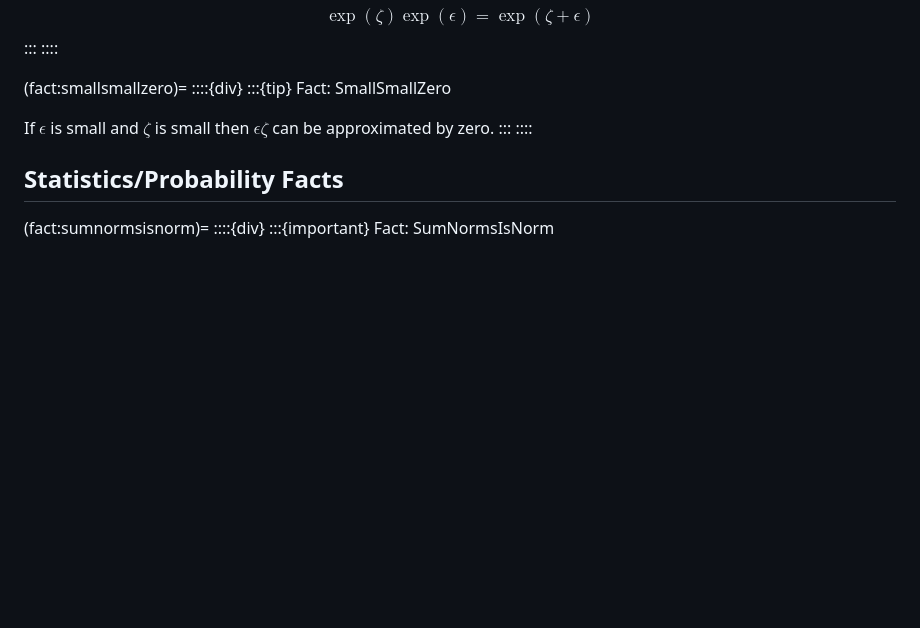
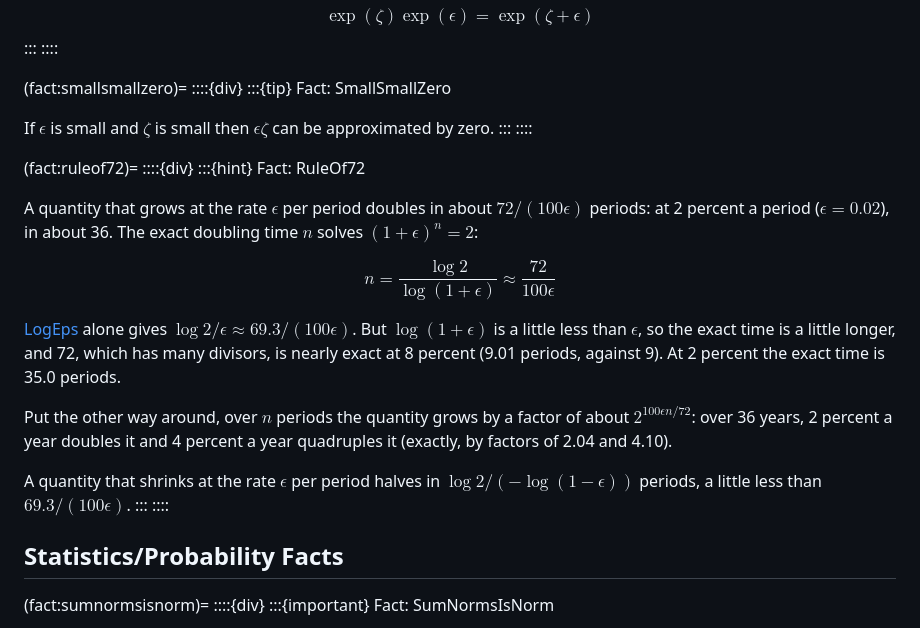
Before and after one commit to intertemporal-choice/intertemporal-choice.github.io, a Markdown page: content/numerical/MathFactsList.md, the part around the change. Drawn GitHub-style; blank space fills up the shorter version.

Commit message:
Math Facts: the rule of 72
Chris, 2026-10-26: "add a MathFact with "the rule of 72" -- see the wikipedia entry on it",
and 2026-10-27: "do ... the rule of 72". A hint box, RuleOf72, at the end of the 'Small' Number
Approximations: the doubling time, why 72 rather than LogEps's 69.3, the rule turned around
(a factor of about 2^(100 eps n/72) over n periods: over 36 years, 2 percent a year doubles and 4
percent quadruples), and the half-life of a quantity that shrinks.

Claude-Session: https://claude.ai/code/session_0196JcvvxjruCdPQT2MBviLZ

```diff
--- a/content/numerical/MathFactsList.md
+++ b/content/numerical/MathFactsList.md
@@ -185,6 +185,24 @@ $$
 :::{tip} Fact: SmallSmallZero
 
 If $\epsilon$ is small and $\zeta$ is small then $\epsilon\zeta$ can be approximated by zero.
+:::
+::::
+
+(fact:ruleof72)=
+::::{div}
+:::{hint} Fact: RuleOf72
+
+A quantity that grows at the rate $\epsilon$ per period doubles in about $72/(100\epsilon)$ periods: at 2 percent a period ($\epsilon = 0.02$), in about 36. The exact doubling time $n$ solves $(1+\epsilon)^{n} = 2$:
+
+$$
+n = \frac{\log 2}{\log(1+\epsilon)} \approx \frac{72}{100\epsilon}
+$$
+
+[LogEps](#fact:logeps) alone gives $\log 2/\epsilon \approx 69.3/(100\epsilon)$. But $\log(1+\epsilon)$ is a little less than $\epsilon$, so the exact time is a little longer, and 72, which has many divisors, is nearly exact at 8 percent (9.01 periods, against 9). At 2 percent the exact time is 35.0 periods.
+
+Put the other way around, over $n$ periods the quantity grows by a factor of about $2^{100\epsilon n/72}$: over 36 years, 2 percent a year doubles it and 4 percent a year quadruples it (exactly, by factors of 2.04 and 4.10).
+
+A quantity that shrinks at the rate $\epsilon$ per period halves in $\log 2/(-\log(1-\epsilon))$ periods, a little less than $69.3/(100\epsilon)$.
 :::
 ::::
 
```
